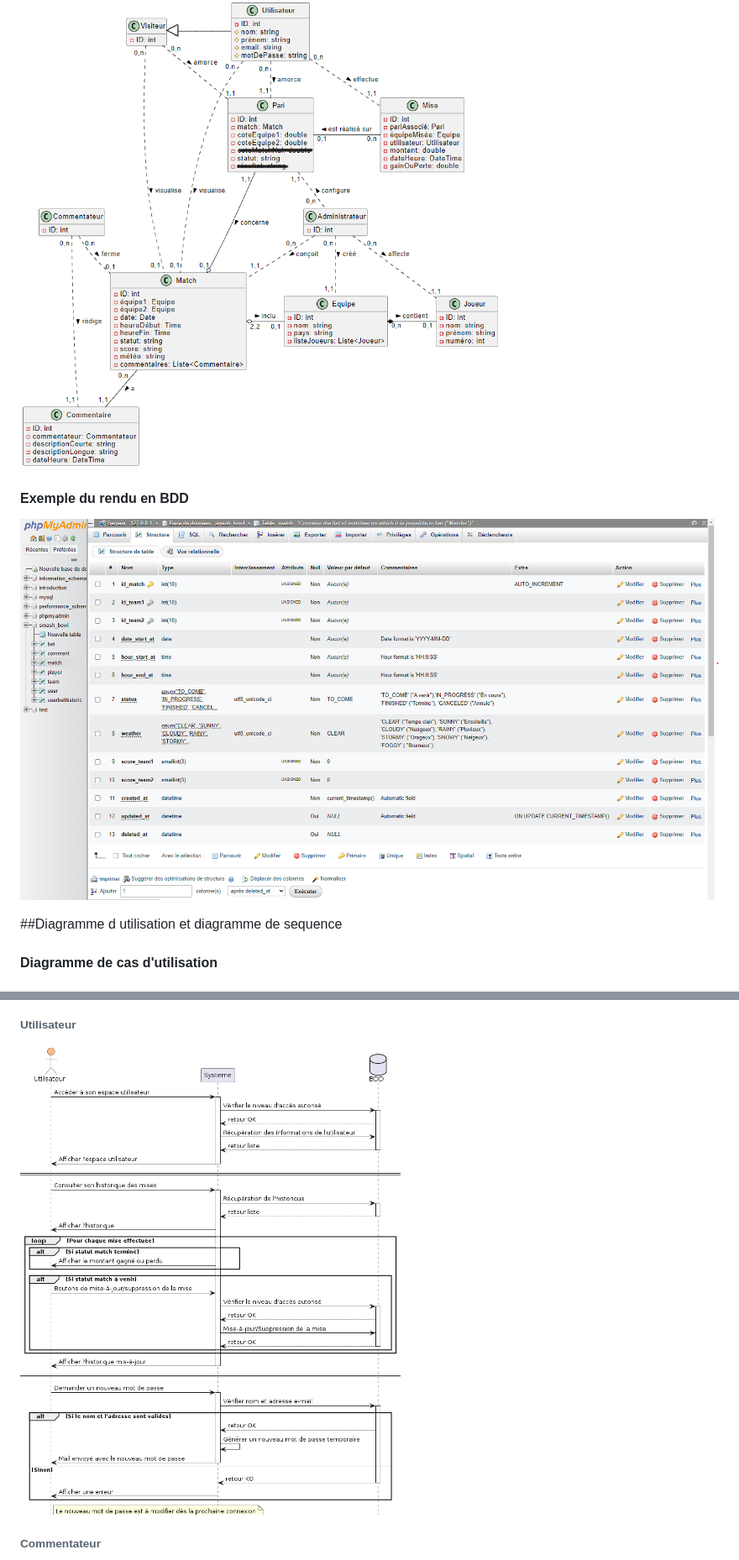
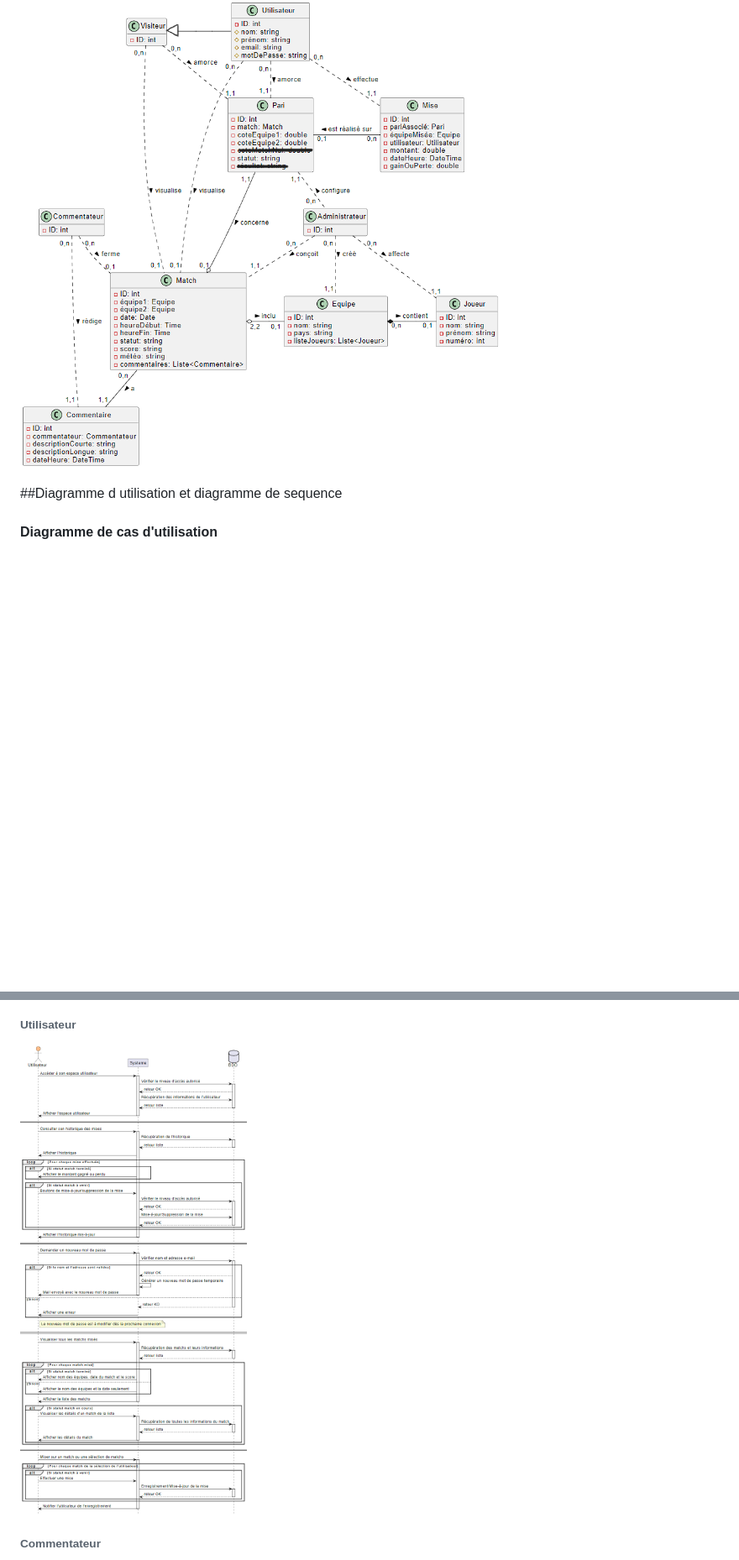
Before and after one commit to kcdln/Smash-Bowl, a Markdown page: Documentation technique.md, 2 parts joined by grey strips. Shown: that part at 84% size. Rendered like a GitHub page; pictures changed too: drafts/Capture_d_ecran_localhost_PhpMyAdmin.png (deleted), drafts/Diagramme_de_sequence_-_Utilisateur.png; blank space fills up the shorter version.

```diff
--- a/Documentation technique.md
+++ b/Documentation technique.md
@@ -73,9 +71,4 @@ Ensuite j'ai configuré VS Code en y intégrant tout un lot d'extensions utiles,
 ![Modèle Conceptuel de Données](./drafts/Modele_Conceptuel_de_Donnees.png)
-
-
-#### Exemple du rendu en BDD
-
-![Aperçu table `match` localhost PhpMyAdmin](./drafts/Capture_d_ecran_localhost_PhpMyAdmin.png)
 
 
 
```
Also changed, not shown: other parts of Documentation technique.md (+0 -2 lines), Exemple table - Creation base de donnees.png (added), Exemple table - Integration des donnees en base.png (added), 2 other files.
